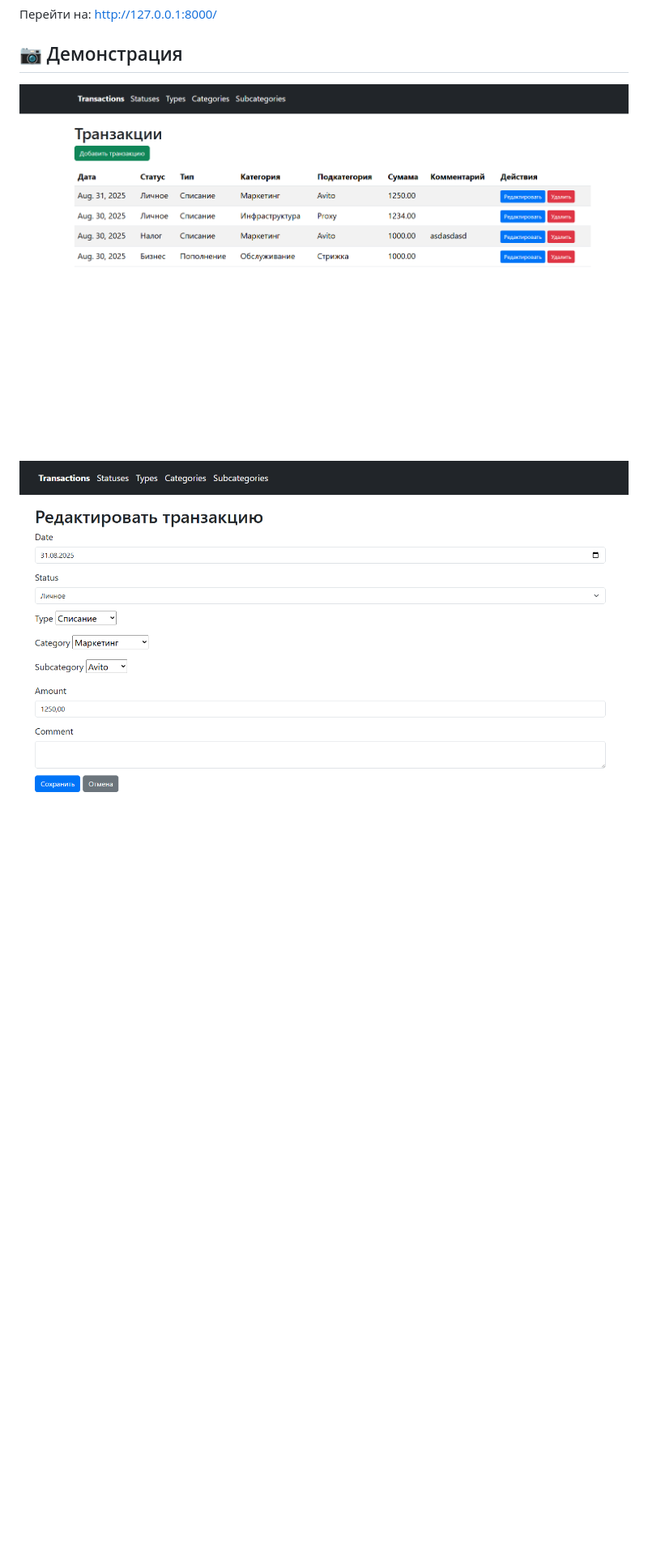
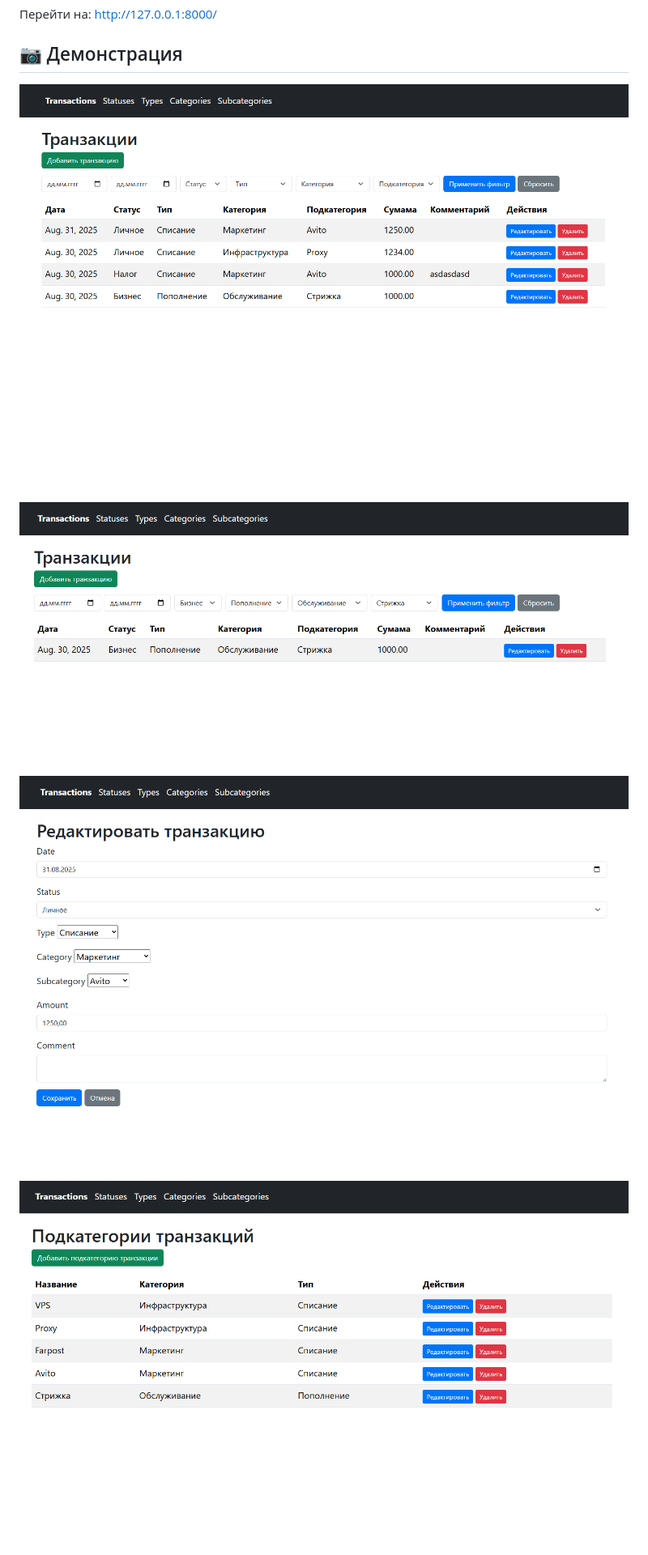
Before and after one commit to iMadHyper/cash-flow-manager, a Markdown page: README.md, the part around the change printed below. Shown: that part at 81% size. Drawn GitHub-style; pictures changed too: image-1.png, image-2.png (added), image-3.png (added); blank space fills up the shorter version.

```diff
--- a/README.md
+++ b/README.md
@@ -70,2 +70,6 @@ python manage.py runserver
 
-![alt Форма редактирования транзакции](image-1.png)
+![alt text](image-1.png)
+
+![alt text](image-2.png)
+
+![alt text](image-3.png)
```
Also changed, not shown: other parts of README.md (+1 -1 lines), 1 other file.
